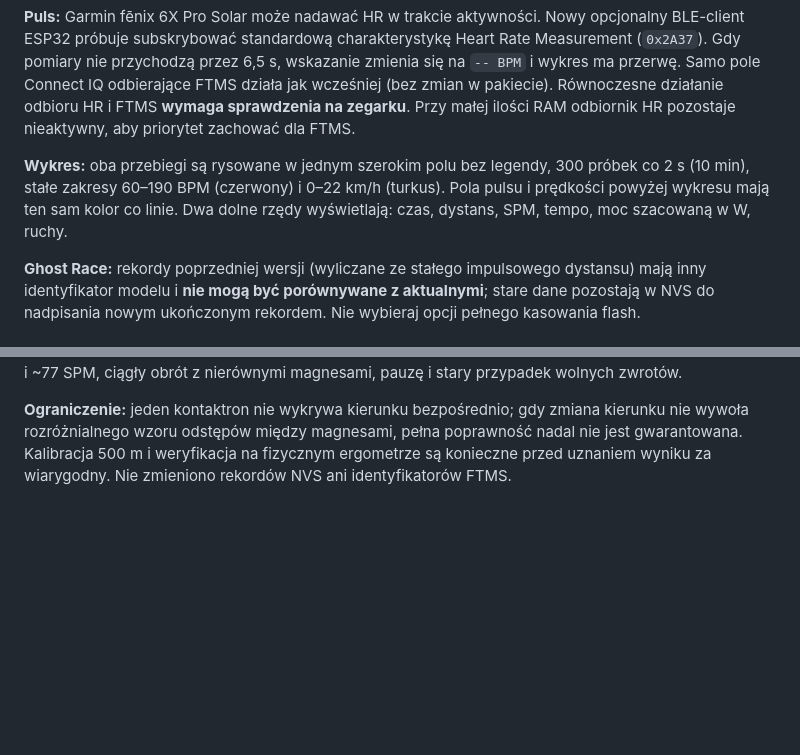
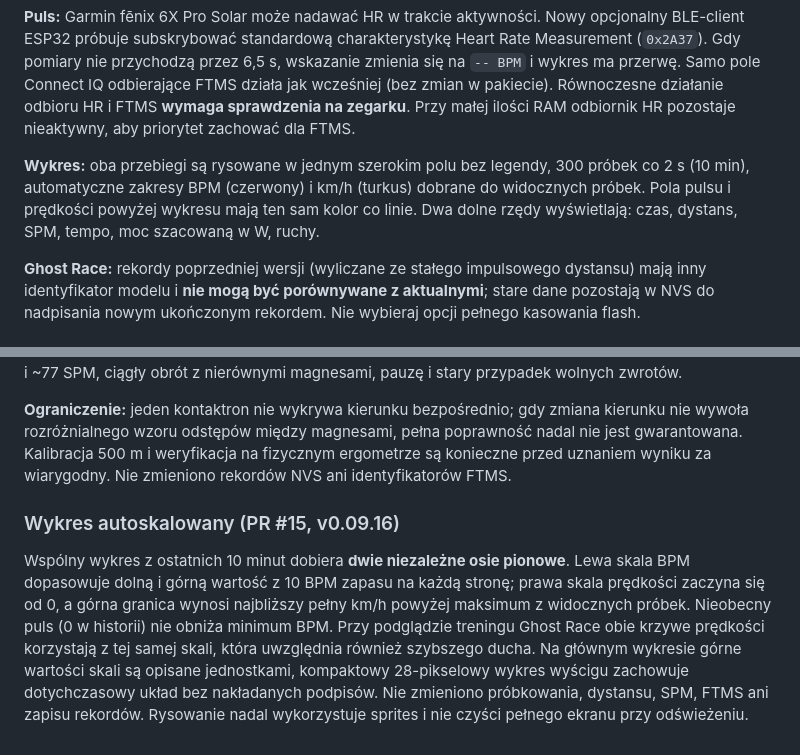
Before and after one commit to mpuchara/ArduRower, a Markdown page: cyd_rower/README.md, 2 parts joined by grey strips. Drawn GitHub-style; blank space fills up the shorter version.

Commit message:
Document autoscaled 10-minute HR and speed axes

```diff
--- a/cyd_rower/README.md
+++ b/cyd_rower/README.md
@@ -91,7 +91,7 @@ Nowy wirtualny model prędkości **nie zwiększa prędkości na impulsach fazy p
 
 **Puls:** Garmin fēnix 6X Pro Solar może nadawać HR w trakcie aktywności. Nowy opcjonalny BLE-client ESP32 próbuje subskrybować standardową charakterystykę Heart Rate Measurement (`0x2A37`). Gdy pomiary nie przychodzą przez 6,5 s, wskazanie zmienia się na `-- BPM` i wykres ma przerwę. Samo pole Connect IQ odbierające FTMS działa jak wcześniej (bez zmian w pakiecie). Równoczesne działanie odbioru HR i FTMS **wymaga sprawdzenia na zegarku**. Przy małej ilości RAM odbiornik HR pozostaje nieaktywny, aby priorytet zachować dla FTMS.
 
-**Wykres:** oba przebiegi są rysowane w jednym szerokim polu bez legendy, 300 próbek co 2 s (10 min), stałe zakresy 60–190 BPM (czerwony) i 0–22 km/h (turkus). Pola pulsu i prędkości powyżej wykresu mają ten sam kolor co linie. Dwa dolne rzędy wyświetlają: czas, dystans, SPM, tempo, moc szacowaną w W, ruchy.
+**Wykres:** oba przebiegi są rysowane w jednym szerokim polu bez legendy, 300 próbek co 2 s (10 min), automatyczne zakresy BPM (czerwony) i km/h (turkus) dobrane do widocznych próbek. Pola pulsu i prędkości powyżej wykresu mają ten sam kolor co linie. Dwa dolne rzędy wyświetlają: czas, dystans, SPM, tempo, moc szacowaną w W, ruchy.
 
 **Ghost Race:** rekordy poprzedniej wersji (wyliczane ze stałego impulsowego dystansu) mają inny identyfikator modelu i **nie mogą być porównywane z aktualnymi**; stare dane pozostają w NVS do nadpisania nowym ukończonym rekordem. Nie wybieraj opcji pełnego kasowania flash.
 
@@ -201,3 +201,7 @@ W firmware CYD wartość `motion.speed` nadal steruje wirtualnym kołem i całko
 Wykrywacz faz zachowuje dotychczasowy próg dla wyraźnych, wolnych zwrotów, ale dodatkowo wykrywa krótkie zwroty z potwierdzeniem kolejnym szybszym impulsem. Porównuje odstęp z impulsem sprzed czterech magnesów, aby nie pomylić nierównych odległości między magnesami ze zmianą kierunku. SPM może aktualizować się do 90 ruchów/min. Testy syntetyczne obejmują 30 ruchów przy ~51 i ~77 SPM, ciągły obrót z nierównymi magnesami, pauzę i stary przypadek wolnych zwrotów.
 
 **Ograniczenie:** jeden kontaktron nie wykrywa kierunku bezpośrednio; gdy zmiana kierunku nie wywoła rozróżnialnego wzoru odstępów między magnesami, pełna poprawność nadal nie jest gwarantowana. Kalibracja 500 m i weryfikacja na fizycznym ergometrze są konieczne przed uznaniem wyniku za wiarygodny. Nie zmieniono rekordów NVS ani identyfikatorów FTMS.
+
+### Wykres autoskalowany (PR #15, v0.09.16)
+
+Wspólny wykres z ostatnich 10 minut dobiera **dwie niezależne osie pionowe**. Lewa skala BPM dopasowuje dolną i górną wartość z 10 BPM zapasu na każdą stronę; prawa skala prędkości zaczyna się od 0, a górna granica wynosi najbliższy pełny km/h powyżej maksimum z widocznych próbek. Nieobecny puls (0 w historii) nie obniża minimum BPM. Przy podglądzie treningu Ghost Race obie krzywe prędkości korzystają z tej samej skali, która uwzględnia również szybszego ducha. Na głównym wykresie górne wartości skali są opisane jednostkami, kompaktowy 28-pikselowy wykres wyścigu zachowuje dotychczasowy układ bez nakładanych podpisów. Nie zmieniono próbkowania, dystansu, SPM, FTMS ani zapisu rekordów. Rysowanie nadal wykorzystuje sprites i nie czyści pełnego ekranu przy odświeżeniu.
```
